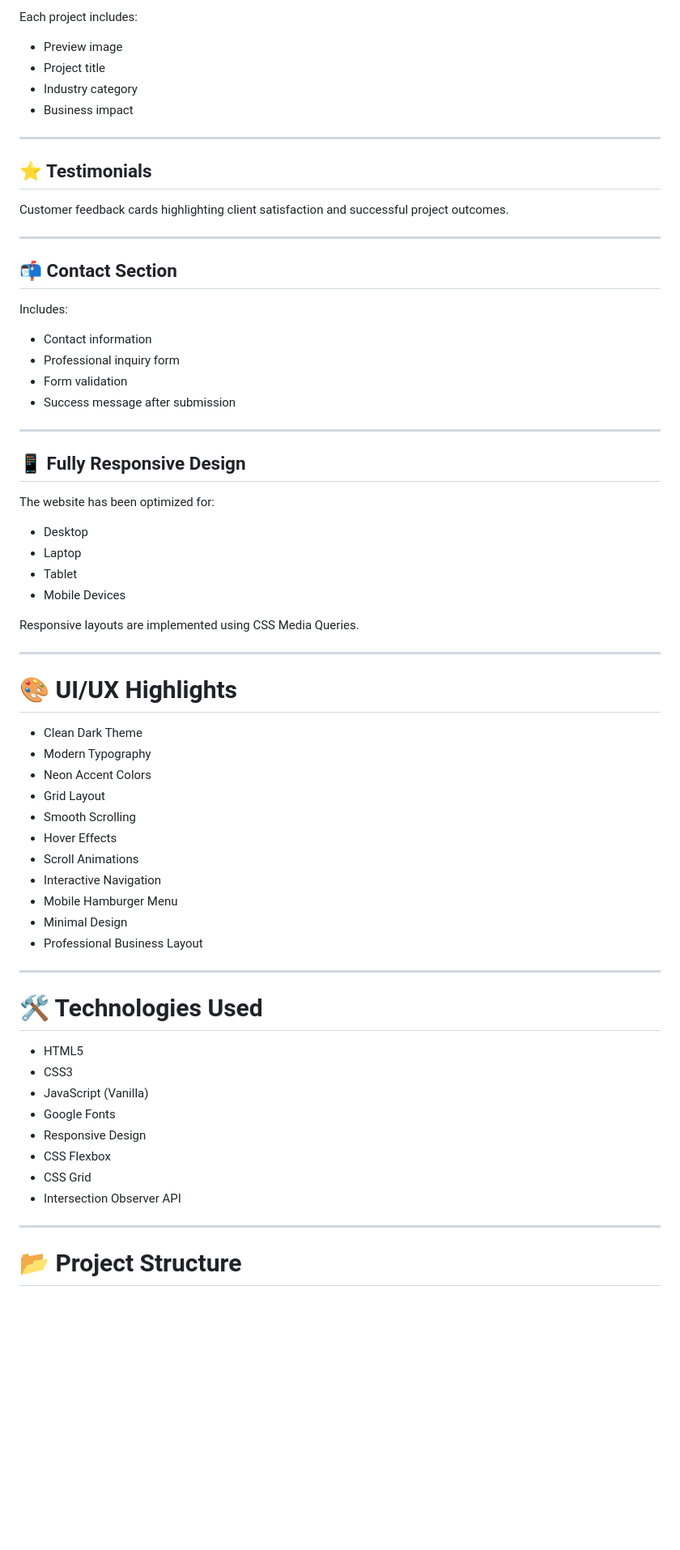
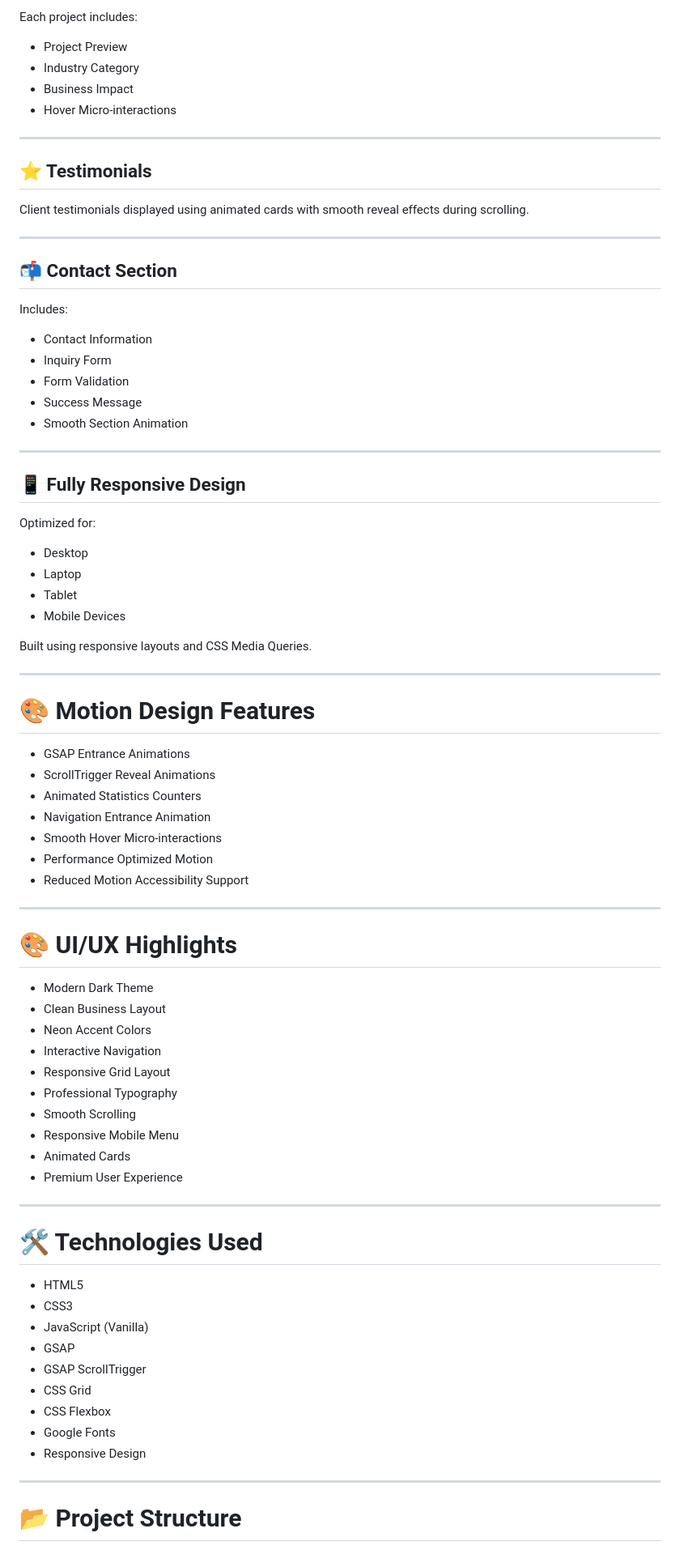
Before and after one commit to MuhammadFaizan579/AI-AGENCY_InnoViast, a Markdown page: README.md, the part around one of its changes. Shown at 81% size. Rendered like a GitHub page; blank space fills up the shorter version.

```diff
--- a/README.md
+++ b/README.md
@@ -71,16 +77,16 @@ A professional showcase of completed AI projects including:
 
 Each project includes:
 
-- Preview image
-- Project title
-- Industry category
-- Business impact
+* Project Preview
+* Industry Category
+* Business Impact
+* Hover Micro-interactions
 
 ---
 
 ## ⭐ Testimonials
 
-Customer feedback cards highlighting client satisfaction and successful project outcomes.
+Client testimonials displayed using animated cards with smooth reveal effects during scrolling.
 
 ---
 
@@ -88,52 +94,65 @@ Customer feedback cards highlighting client satisfaction and successful project
 
 Includes:
 
-- Contact information
-- Professional inquiry form
-- Form validation
-- Success message after submission
+* Contact Information
+* Inquiry Form
+* Form Validation
+* Success Message
+* Smooth Section Animation
 
 ---
 
 ## 📱 Fully Responsive Design
 
-The website has been optimized for:
+Optimized for:
 
-- Desktop
-- Laptop
-- Tablet
-- Mobile Devices
+* Desktop
+* Laptop
+* Tablet
+* Mobile Devices
 
-Responsive layouts are implemented using CSS Media Queries.
+Built using responsive layouts and CSS Media Queries.
+
+---
+
+# 🎨 Motion Design Features
+
+* GSAP Entrance Animations
+* ScrollTrigger Reveal Animations
+* Animated Statistics Counters
+* Navigation Entrance Animation
+* Smooth Hover Micro-interactions
+* Performance Optimized Motion
+* Reduced Motion Accessibility Support
 
 ---
 
 # 🎨 UI/UX Highlights
 
-- Clean Dark Theme
-- Modern Typography
-- Neon Accent Colors
-- Grid Layout
-- Smooth Scrolling
-- Hover Effects
-- Scroll Animations
-- Interactive Navigation
-- Mobile Hamburger Menu
-- Minimal Design
-- Professional Business Layout
+* Modern Dark Theme
+* Clean Business Layout
+* Neon Accent Colors
+* Interactive Navigation
+* Responsive Grid Layout
+* Professional Typography
+* Smooth Scrolling
+* Responsive Mobile Menu
+* Animated Cards
+* Premium User Experience
 
 ---
 
 # 🛠 Technologies Used
 
-- HTML5
-- CSS3
-- JavaScript (Vanilla)
-- Google Fonts
-- Responsive Design
-- CSS Flexbox
-- CSS Grid
-- Intersection Observer API
+* HTML5
+* CSS3
+* JavaScript (Vanilla)
+* GSAP
+* GSAP ScrollTrigger
+* CSS Grid
+* CSS Flexbox
+* Google Fonts
+* Responsive Design
 
 ---
 
```
Also changed, not shown: other parts of README.md (+102 -68 lines).
